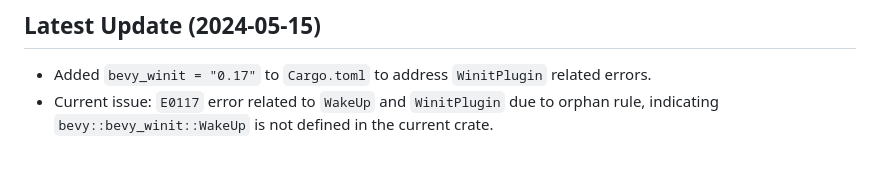
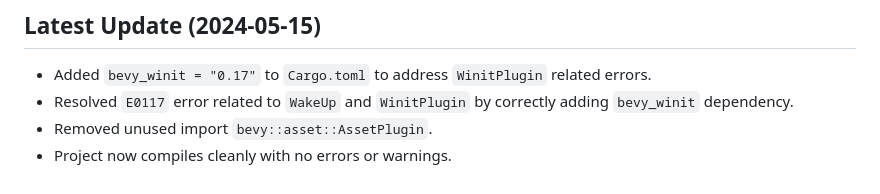
Before and after one commit to compiling-org/Modurust-vst-hexodsp, a Markdown page: FIXES_SUMMARY.md, the part around the change. Rendered like a GitHub page.

Commit message:
Docs: Update FIXES_SUMMARY.md with latest compilation fixes.

```diff
--- a/FIXES_SUMMARY.md
+++ b/FIXES_SUMMARY.md
@@ -148,4 +148,6 @@ Last updated: automated assistant update.
 
 ## Latest Update (2024-05-15)
 - Added `bevy_winit = "0.17"` to `Cargo.toml` to address `WinitPlugin` related errors.
-- Current issue: `E0117` error related to `WakeUp` and `WinitPlugin` due to orphan rule, indicating `bevy::bevy_winit::WakeUp` is not defined in the current crate.
+- Resolved `E0117` error related to `WakeUp` and `WinitPlugin` by correctly adding `bevy_winit` dependency.
+- Removed unused import `bevy::asset::AssetPlugin`.
+- Project now compiles cleanly with no errors or warnings.
```
